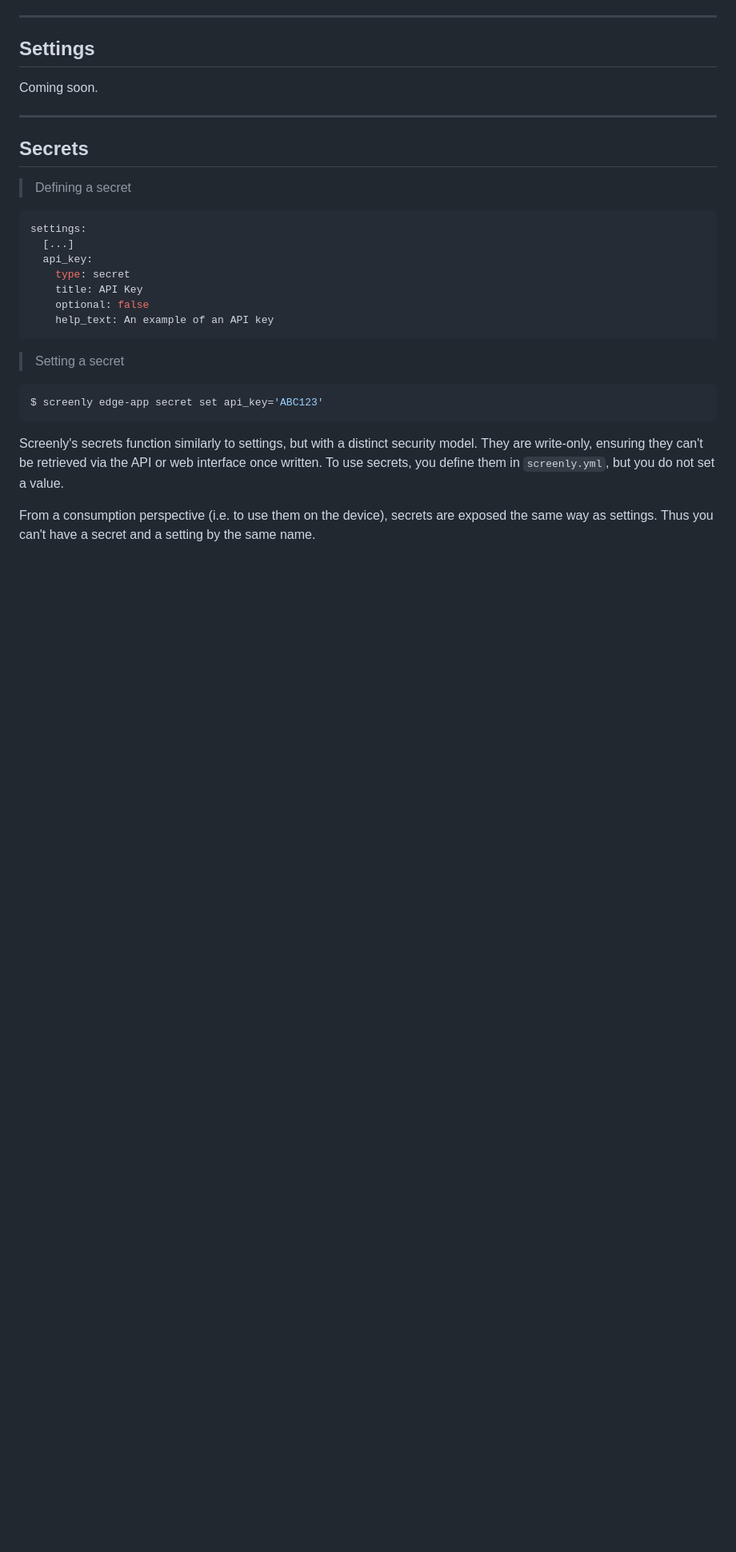
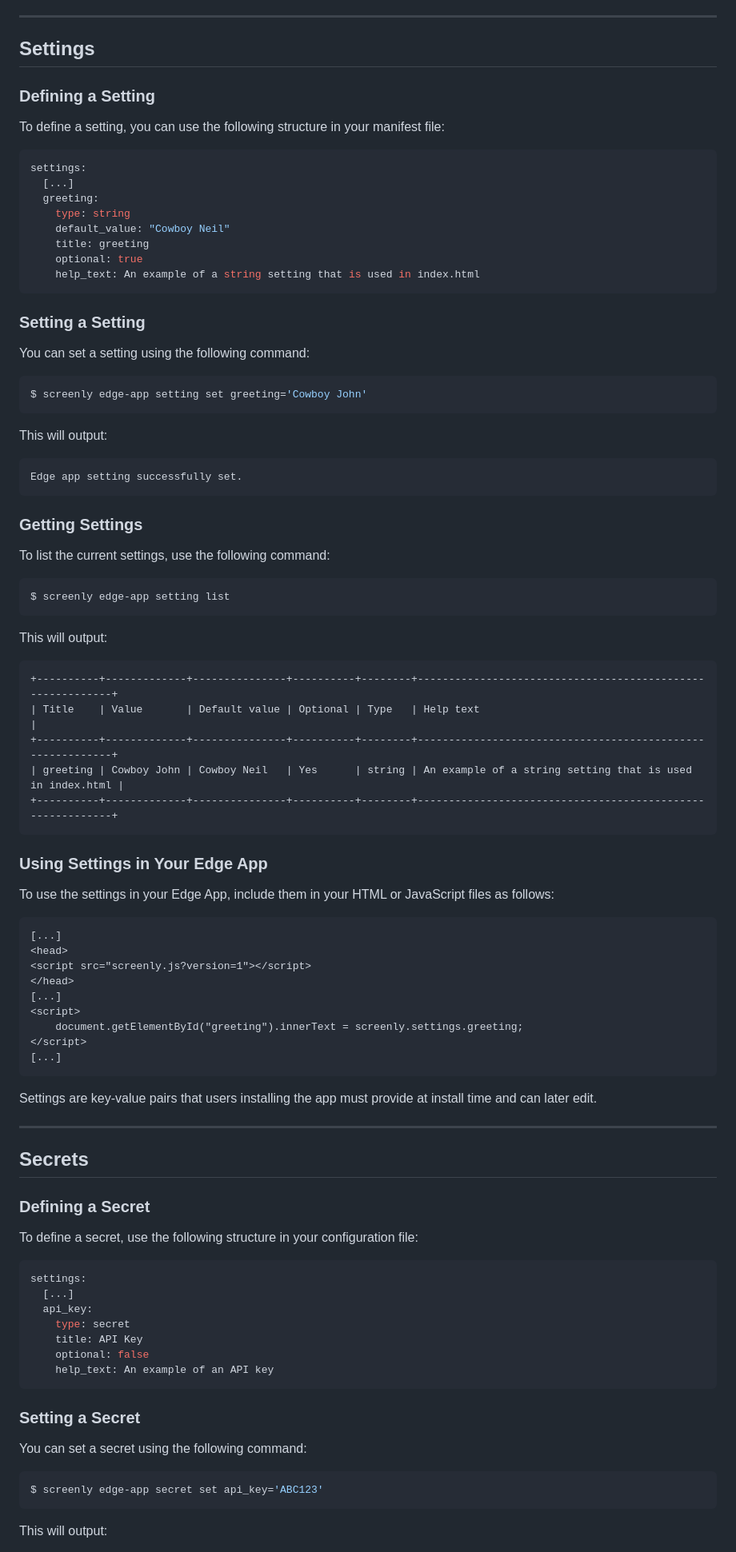
Before and after one commit to Screenly/cli, a Markdown page: docs/EdgeApps.md, the part around the change printed below. Shown: that part at 80% size. Rendered like a GitHub page; blank space fills up the shorter version.

Commit message:
Edits: Edge Apps settings/secrets documentation (#190)
* Edits: Edge Apps settings/secrets documentation

* Fix: formatting

````diff
--- a/docs/EdgeApps.md
+++ b/docs/EdgeApps.md
@@ -225,13 +226,78 @@ Each setting may have a default value, an optional flag indicating if it's requi
 
 ## Settings
 
-Coming soon.
+### Defining a Setting
+
+To define a setting, you can use the following structure in your manifest file:
+
+```yaml
+settings:
+  [...]
+  greeting:
+    type: string
+    default_value: "Cowboy Neil"
+    title: greeting
+    optional: true
+    help_text: An example of a string setting that is used in index.html
+```
+
+### Setting a Setting
+
+You can set a setting using the following command:
+
+```shell
+$ screenly edge-app setting set greeting='Cowboy John'
+```
+
+This will output:
+
+```
+Edge app setting successfully set.
+```
+
+### Getting Settings
+
+To list the current settings, use the following command:
+
+```shell
+$ screenly edge-app setting list
+```
+
+This will output:
+
+```
++----------+-------------+---------------+----------+--------+-----------------------------------------------------------+
+| Title    | Value       | Default value | Optional | Type   | Help text                                                 |
++----------+-------------+---------------+----------+--------+-----------------------------------------------------------+
+| greeting | Cowboy John | Cowboy Neil   | Yes      | string | An example of a string setting that is used in index.html |
++----------+-------------+---------------+----------+--------+-----------------------------------------------------------+
+```
+
+### Using Settings in Your Edge App
+
+To use the settings in your Edge App, include them in your HTML or JavaScript files as follows:
+
+```html
+[...]
+<head>
+<script src="screenly.js?version=1"></script>
+</head>
+[...]
+<script>
+    document.getElementById("greeting").innerText = screenly.settings.greeting;
+</script>
+[...]
+```
+
+Settings are key-value pairs that users installing the app must provide at install time and can later edit.
 
 ---
 
 ## Secrets
 
-> Defining a secret
+### Defining a Secret
+
+To define a secret, use the following structure in your configuration file:
 
 ```yaml
 settings:
@@ -242,12 +308,14 @@ settings:
     optional: false
     help_text: An example of an API key
 ```
-> Setting a secret
+
+### Setting a Secret
+
+You can set a secret using the following command:
 
 ```shell
 $ screenly edge-app secret set api_key='ABC123'
 ```
-Screenly's secrets function similarly to settings, but with a distinct security model. They are write-only, ensuring they can't be retrieved via the API or web interface once written. To use secrets, you define them in `screenly.yml`, but you do not set a value.
 
-From a consumption perspective (i.e. to use them on the device), secrets are exposed the same way as settings. Thus you can't have a secret and a setting by the same name.
+This will output:
 
````
Also changed, not shown: other parts of docs/EdgeApps.md (+50 -2 lines).
